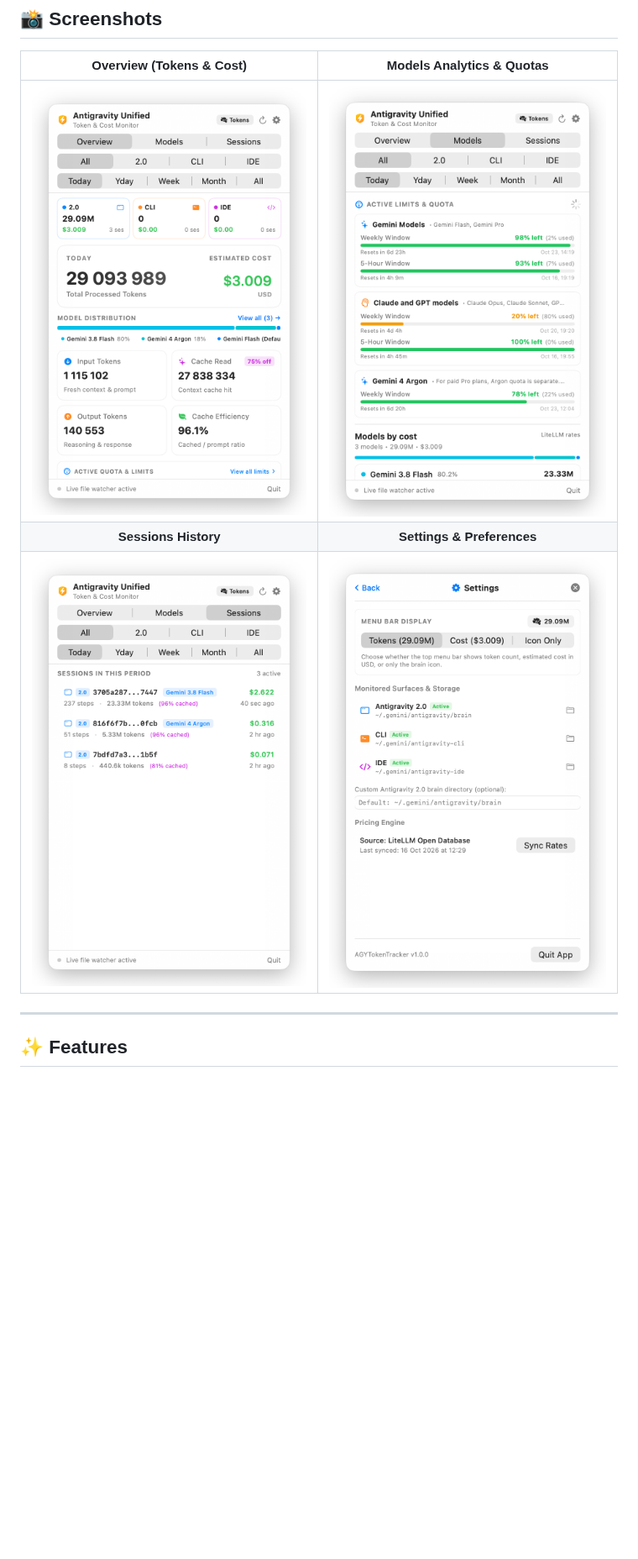
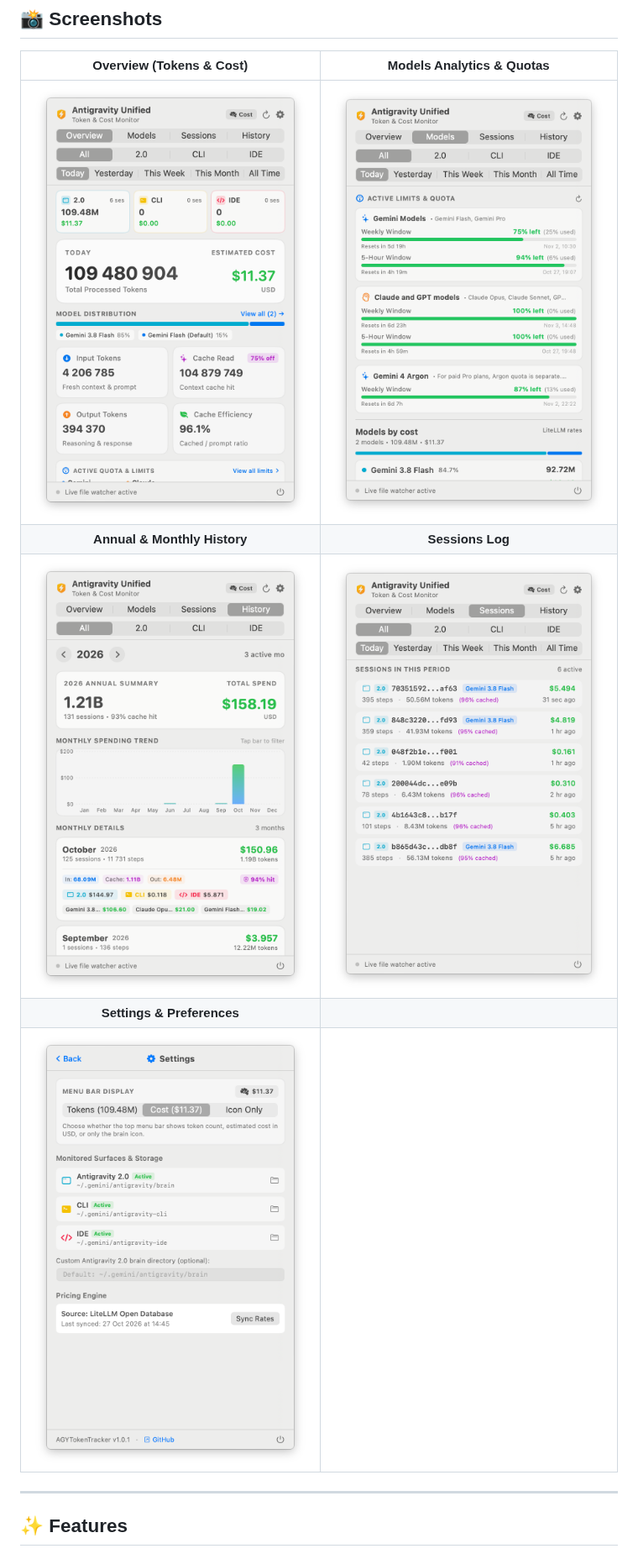
Before and after one commit to rsimenok/agy-token-tracker, a Markdown page: README.md, the part around one of its changes. Shown at 84% size. Rendered like a GitHub page; pictures changed too: assets/dashboard.png, assets/history.png (added), assets/models.png; blank space fills up the shorter version.

Commit message:
feat: add History tab, monthly spending charts, and persistent storage

```diff
--- a/README.md
+++ b/README.md
@@ -23,8 +23,10 @@ Built entirely with **SwiftUI** and **AppKit** with a modern Liquid Glass aesthe
 | Overview (Tokens & Cost) | Models Analytics & Quotas |
 | :---: | :---: |
 | <img src="assets/dashboard.png" width="370" alt="Overview Dashboard" /> | <img src="assets/models.png" width="370" alt="Models Analytics & Quotas" /> |
-| **Sessions History** | **Settings & Preferences** |
-| <img src="assets/sessions.png" width="370" alt="Sessions History" /> | <img src="assets/settings.png" width="370" alt="Settings Sheet" /> |
+| **Annual & Monthly History** | **Sessions Log** |
+| <img src="assets/history.png" width="370" alt="Annual & Monthly History" /> | <img src="assets/sessions.png" width="370" alt="Sessions Log" /> |
+| **Settings & Preferences** | |
+| <img src="assets/settings.png" width="370" alt="Settings Sheet" /> | |
 
 ---
 
```
Also changed, not shown: other parts of README.md (+7 -9 lines), 10 other files.
